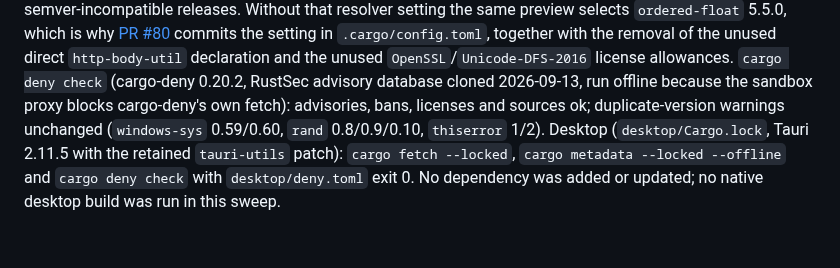
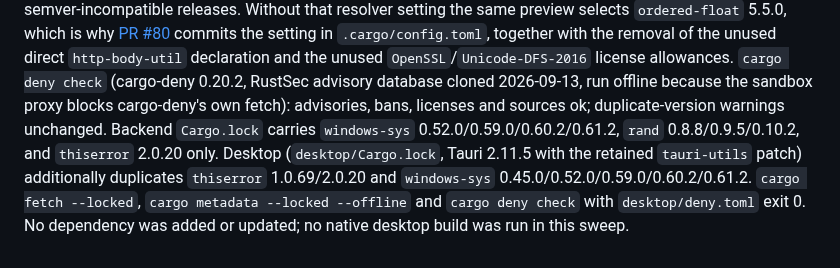
Before and after one commit to cgfixit/CG-agent-harness, a Markdown page: docs/DEPENDENCIES.md, the part around the change. GitHub-like rendering.

Commit message:
[docs] - Quote cargo-deny duplicate versions from the lockfiles
The sweep note invented backend thiserror 1.x and truncated windows-sys. Quote
Cargo.lock and desktop/Cargo.lock instead.

```diff
--- a/docs/DEPENDENCIES.md
+++ b/docs/DEPENDENCIES.md
@@ -104,9 +104,12 @@ in `.cargo/config.toml`, together with the removal of the unused direct
 license allowances. `cargo deny check` (cargo-deny
 0.20.2, RustSec advisory database cloned 2026-09-13, run offline because the
 sandbox proxy blocks cargo-deny's own fetch): advisories, bans, licenses and
-sources ok; duplicate-version warnings unchanged (`windows-sys` 0.59/0.60,
-`rand` 0.8/0.9/0.10, `thiserror` 1/2). Desktop (`desktop/Cargo.lock`, Tauri
-2.11.5 with the retained `tauri-utils` patch): `cargo fetch --locked`,
+sources ok; duplicate-version warnings unchanged. Backend `Cargo.lock`
+carries `windows-sys` 0.52.0/0.59.0/0.60.2/0.61.2, `rand` 0.8.8/0.9.5/0.10.2,
+and `thiserror` 2.0.20 only. Desktop (`desktop/Cargo.lock`, Tauri
+2.11.5 with the retained `tauri-utils` patch) additionally duplicates
+`thiserror` 1.0.69/2.0.20 and `windows-sys` 0.45.0/0.52.0/0.59.0/0.60.2/0.61.2.
+`cargo fetch --locked`,
 `cargo metadata --locked --offline` and `cargo deny check` with
 `desktop/deny.toml` exit 0. No dependency was added or updated; no native
 desktop build was run in this sweep.
```
